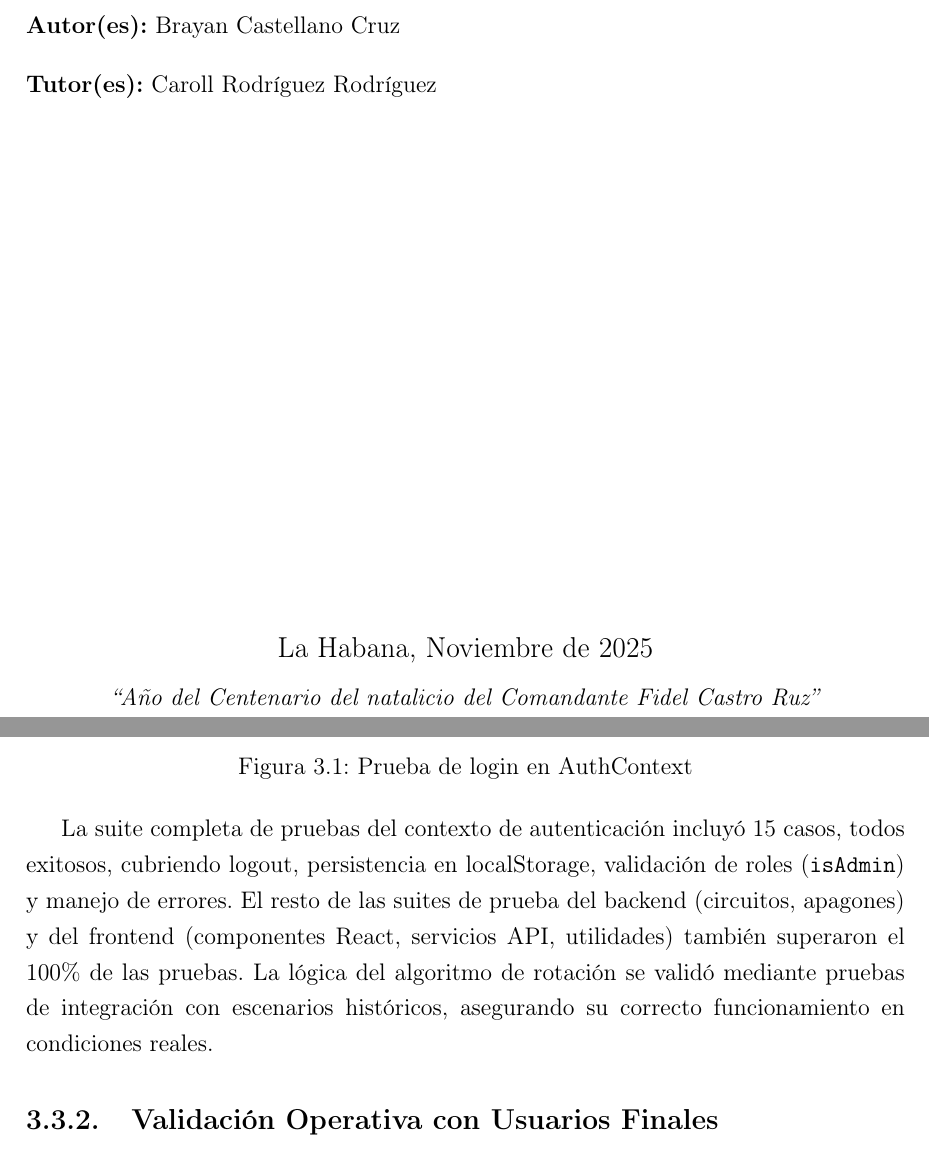
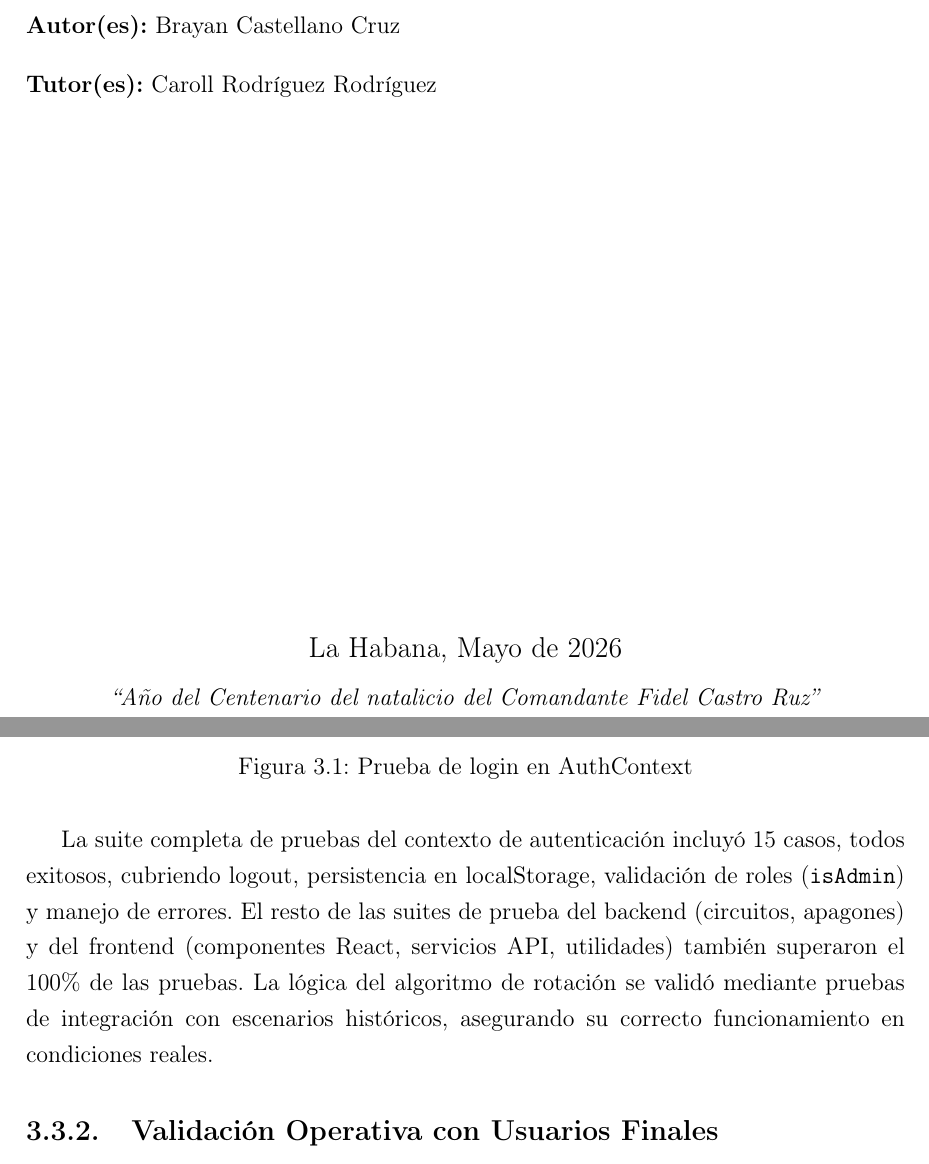
Before and after one commit to Rei-03/latex-project, a LaTeX thesis (main.tex, which reads capitulo3.tex, portada.tex): two parts of pages 1 and 39 of 66, joined at a grey line, cut so that both start at the same text. Compiled offline with pdfLaTeX.

Commit message:
subiendo cambios

```diff
--- a/capitulo3.tex
+++ b/capitulo3.tex
@@ -57,11 +57,12 @@ Además de las pruebas de integración, se implementaron pruebas unitarias para
 
 A continuación se muestra un fragmento representativo de la prueba correspondiente al contexto de autenticación:
 
-\begin{center}
+\begin{figure}[H]
+\centering
 \includegraphics[width=0.8\textwidth]{img/auth_context.png}
-\captionof{figure}{Prueba de login en AuthContext}
+\caption{Prueba de login en AuthContext}
 \label{fig:auth-context-prueba}
-\end{center}
+\end{figure}
 
 La suite completa de pruebas del contexto de autenticación incluyó 15 casos, todos exitosos, cubriendo logout, persistencia en localStorage, validación de roles (\texttt{isAdmin}) y manejo de errores. El resto de las suites de prueba del backend (circuitos, apagones) y del frontend (componentes React, servicios API, utilidades) también superaron el 100\% de las pruebas. La lógica del algoritmo de rotación se validó mediante pruebas de integración con escenarios históricos, asegurando su correcto funcionamiento en condiciones reales.
 
--- a/portada.tex
+++ b/portada.tex
@@ -6,5 +6,5 @@
   {}     % Dejar en blanco {} en caso de no tener
   {}  % Dejar en blanco {} en caso de no tener
   {}       % Dejar en blanco {} en caso de no tener
-  {Noviembre}
-  {2025}
+  {Mayo}
+  {2026}
```
Also changed, not shown: capitulo1.tex (+2 -2 lines), datos_contacto.tex (+1 -1 lines), 2 other files.
